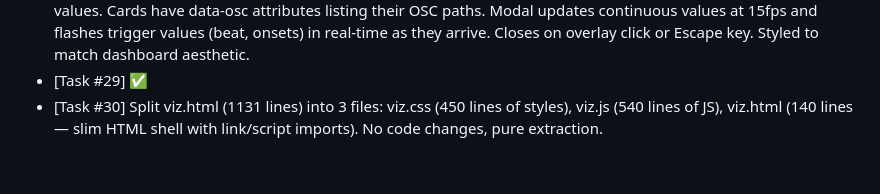
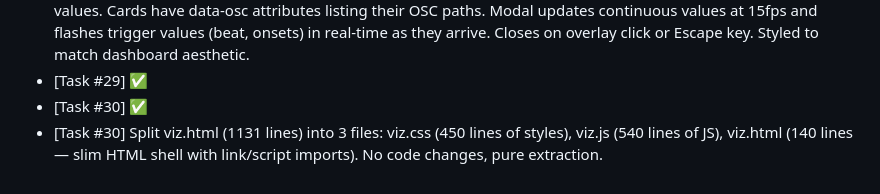
Before and after one commit to nitzanvolman/eden-music-analyzer-pi, a Markdown page: worklog.md, the part around the change. Rendered like a GitHub page.

Commit message:
Task #30 review passed — mark done; all roadmap tasks complete
Co-Authored-By: Claude Opus 4.6 (1M context) <noreply@anthropic.com>

```diff
--- a/worklog.md
+++ b/worklog.md
@@ -88,4 +88,5 @@
 - [Task #28] ✅
 - [Task #29] OSC detail modal: click any card to open a modal showing the specific OSC addresses and their live values. Cards have data-osc attributes listing their OSC paths. Modal updates continuous values at 15fps and flashes trigger values (beat, onsets) in real-time as they arrive. Closes on overlay click or Escape key. Styled to match dashboard aesthetic.
 - [Task #29] ✅
+- [Task #30] ✅
 - [Task #30] Split viz.html (1131 lines) into 3 files: viz.css (450 lines of styles), viz.js (540 lines of JS), viz.html (140 lines — slim HTML shell with link/script imports). No code changes, pure extraction.
```
Also changed, not shown: ROADMAP.md (+1 -1 lines).
